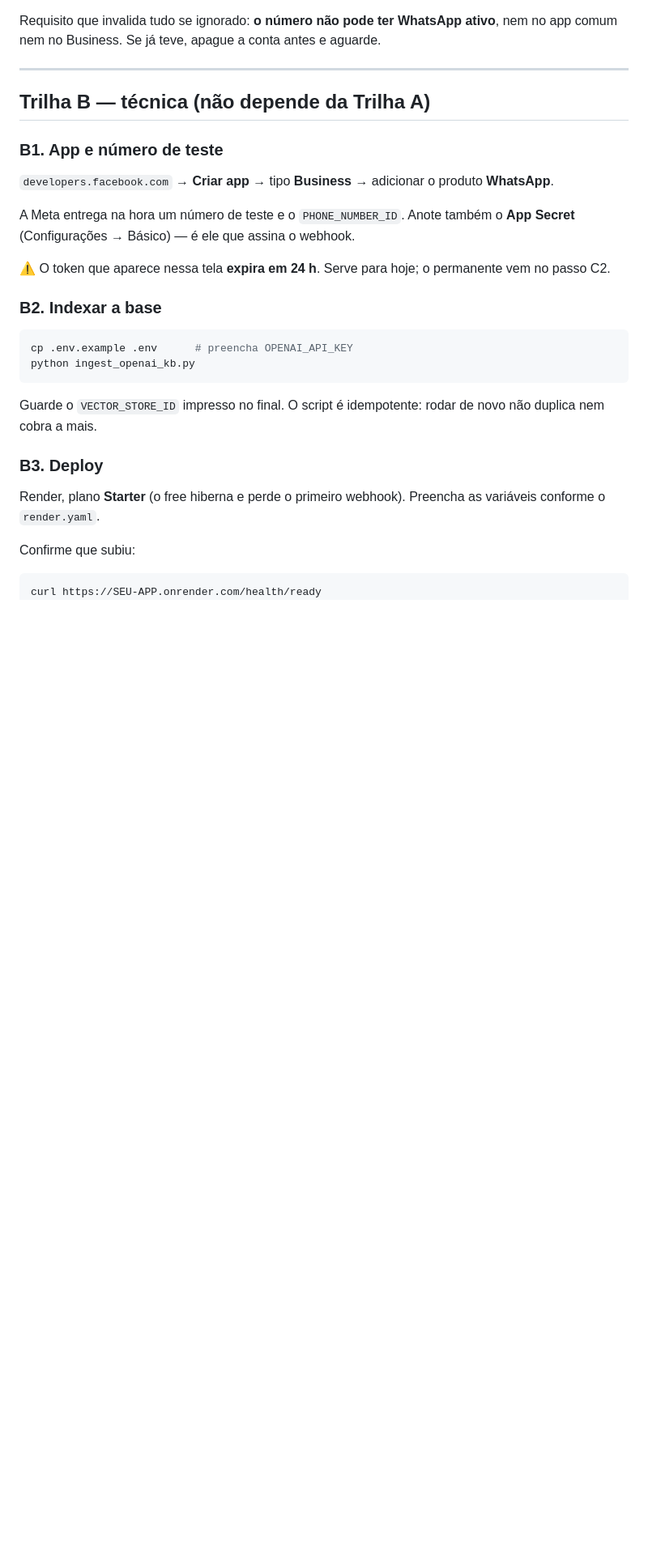
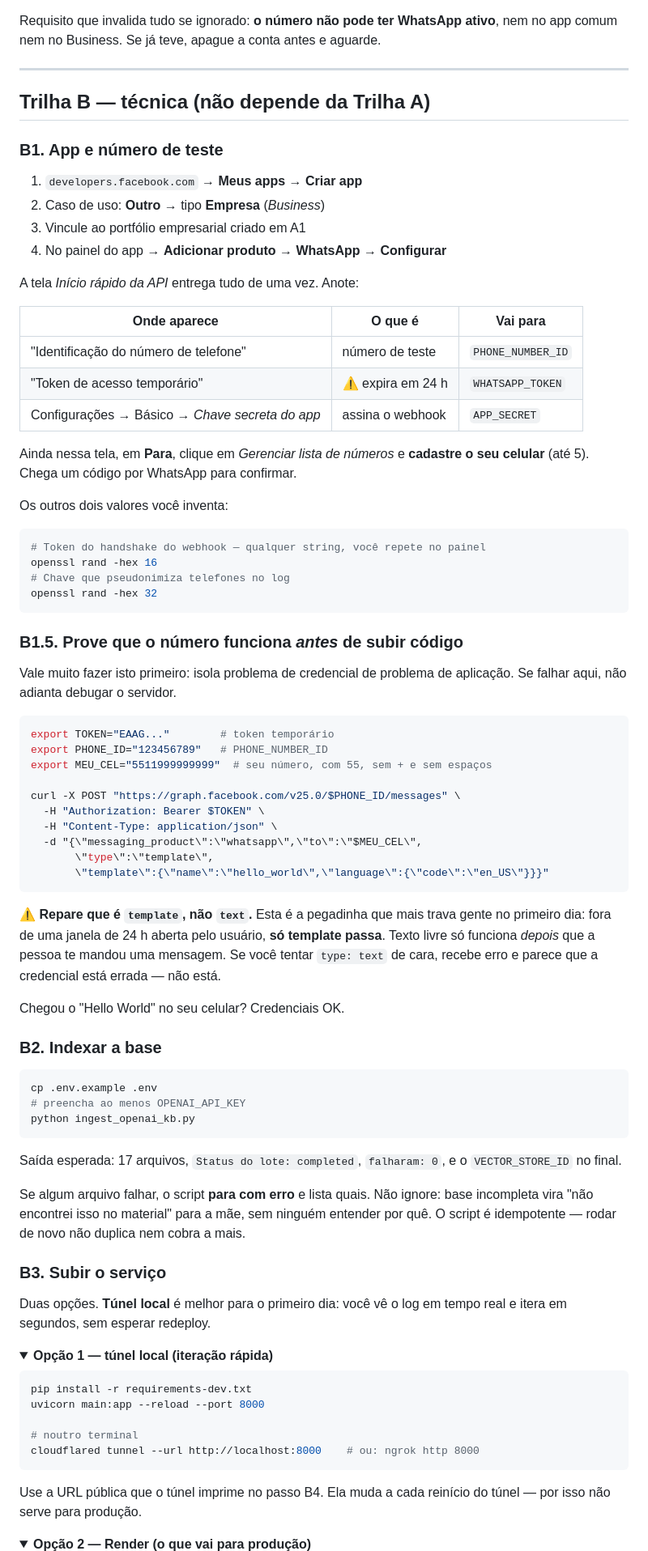
Before and after one commit to clara-keiko/aleitamento_agent, a Markdown page: docs/GO_LIVE.md, the part around one of its changes. Shown at 81% size. Rendered like a GitHub page; folded sections open; blank space fills up the shorter version.

````diff
--- a/docs/GO_LIVE.md
+++ b/docs/GO_LIVE.md
@@ -65,31 +65,91 @@ no app comum nem no Business. Se já teve, apague a conta antes e aguarde.
 
 ### B1. App e número de teste
 
-`developers.facebook.com` → **Criar app** → tipo **Business** → adicionar o produto
-**WhatsApp**.
+1. `developers.facebook.com` → **Meus apps** → **Criar app**
+2. Caso de uso: **Outro** → tipo **Empresa** (*Business*)
+3. Vincule ao portfólio empresarial criado em A1
+4. No painel do app → **Adicionar produto** → **WhatsApp** → **Configurar**
 
-A Meta entrega na hora um número de teste e o `PHONE_NUMBER_ID`. Anote também o
-**App Secret** (Configurações → Básico) — é ele que assina o webhook.
+A tela *Início rápido da API* entrega tudo de uma vez. Anote:
 
-⚠️ O token que aparece nessa tela **expira em 24 h**. Serve para hoje; o permanente
-vem no passo C2.
+| Onde aparece | O que é | Vai para |
+|---|---|---|
+| "Identificação do número de telefone" | número de teste | `PHONE_NUMBER_ID` |
+| "Token de acesso temporário" | ⚠️ expira em 24 h | `WHATSAPP_TOKEN` |
+| Configurações → Básico → *Chave secreta do app* | assina o webhook | `APP_SECRET` |
+
+Ainda nessa tela, em **Para**, clique em *Gerenciar lista de números* e **cadastre o
+seu celular** (até 5). Chega um código por WhatsApp para confirmar.
+
+Os outros dois valores você inventa:
+
+```bash
+# Token do handshake do webhook — qualquer string, você repete no painel
+openssl rand -hex 16
+# Chave que pseudonimiza telefones no log
+openssl rand -hex 32
+```
+
+### B1.5. Prove que o número funciona *antes* de subir código
+
+Vale muito fazer isto primeiro: isola problema de credencial de problema de
+aplicação. Se falhar aqui, não adianta debugar o servidor.
+
+```bash
+export TOKEN="EAAG..."        # token temporário
+export PHONE_ID="123456789"   # PHONE_NUMBER_ID
+export MEU_CEL="5511999999999"  # seu número, com 55, sem + e sem espaços
+
+curl -X POST "https://graph.facebook.com/v25.0/$PHONE_ID/messages" \
+  -H "Authorization: Bearer $TOKEN" \
+  -H "Content-Type: application/json" \
+  -d "{\"messaging_product\":\"whatsapp\",\"to\":\"$MEU_CEL\",
+       \"type\":\"template\",
+       \"template\":{\"name\":\"hello_world\",\"language\":{\"code\":\"en_US\"}}}"
+```
+
+⚠️ **Repare que é `template`, não `text`.** Esta é a pegadinha que mais trava gente no
+primeiro dia: fora de uma janela de 24 h aberta pelo usuário, **só template passa**.
+Texto livre só funciona *depois* que a pessoa te mandou uma mensagem. Se você tentar
+`type: text` de cara, recebe erro e parece que a credencial está errada — não está.
+
+Chegou o "Hello World" no seu celular? Credenciais OK.
 
 ### B2. Indexar a base
 
 ```bash
-cp .env.example .env      # preencha OPENAI_API_KEY
+cp .env.example .env
+# preencha ao menos OPENAI_API_KEY
 python ingest_openai_kb.py
 ```
 
-Guarde o `VECTOR_STORE_ID` impresso no final. O script é idempotente: rodar de novo
-não duplica nem cobra a mais.
+Saída esperada: 17 arquivos, `Status do lote: completed`, `falharam: 0`, e o
+`VECTOR_STORE_ID` no final.
 
-### B3. Deploy
+Se algum arquivo falhar, o script **para com erro** e lista quais. Não ignore: base
+incompleta vira "não encontrei isso no material" para a mãe, sem ninguém entender
+por quê. O script é idempotente — rodar de novo não duplica nem cobra a mais.
 
-Render, plano **Starter** (o free hiberna e perde o primeiro webhook). Preencha as
-variáveis conforme o `render.yaml`.
+### B3. Subir o serviço
 
-Confirme que subiu:
+Duas opções. **Túnel local** é melhor para o primeiro dia: você vê o log em tempo real
+e itera em segundos, sem esperar redeploy.
+
+<details>
+<summary><b>Opção 1 — túnel local (iteração rápida)</b></summary>
 
 ```bash
-curl https://SEU-APP.onrender.com/health/ready
+pip install -r requirements-dev.txt
+uvicorn main:app --reload --port 8000
+
+# noutro terminal
+cloudflared tunnel --url http://localhost:8000    # ou: ngrok http 8000
+```
+
+Use a URL pública que o túnel imprime no passo B4. Ela muda a cada reinício do túnel —
+por isso não serve para produção.
+</details>
+
+<details>
+<summary><b>Opção 2 — Render (o que vai para produção)</b></summary>
+
````
Also changed, not shown: other parts of docs/GO_LIVE.md (+72 -5 lines).
